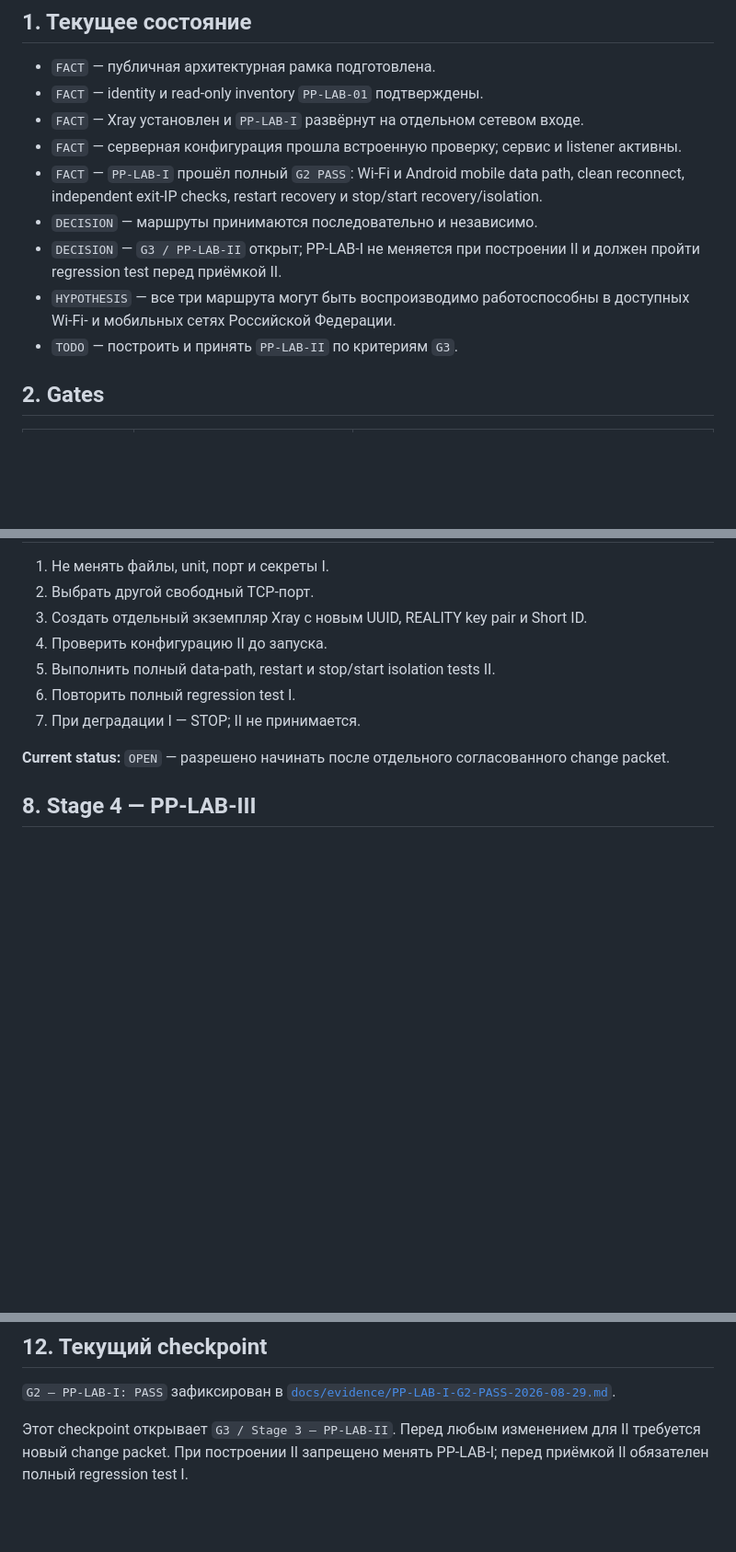
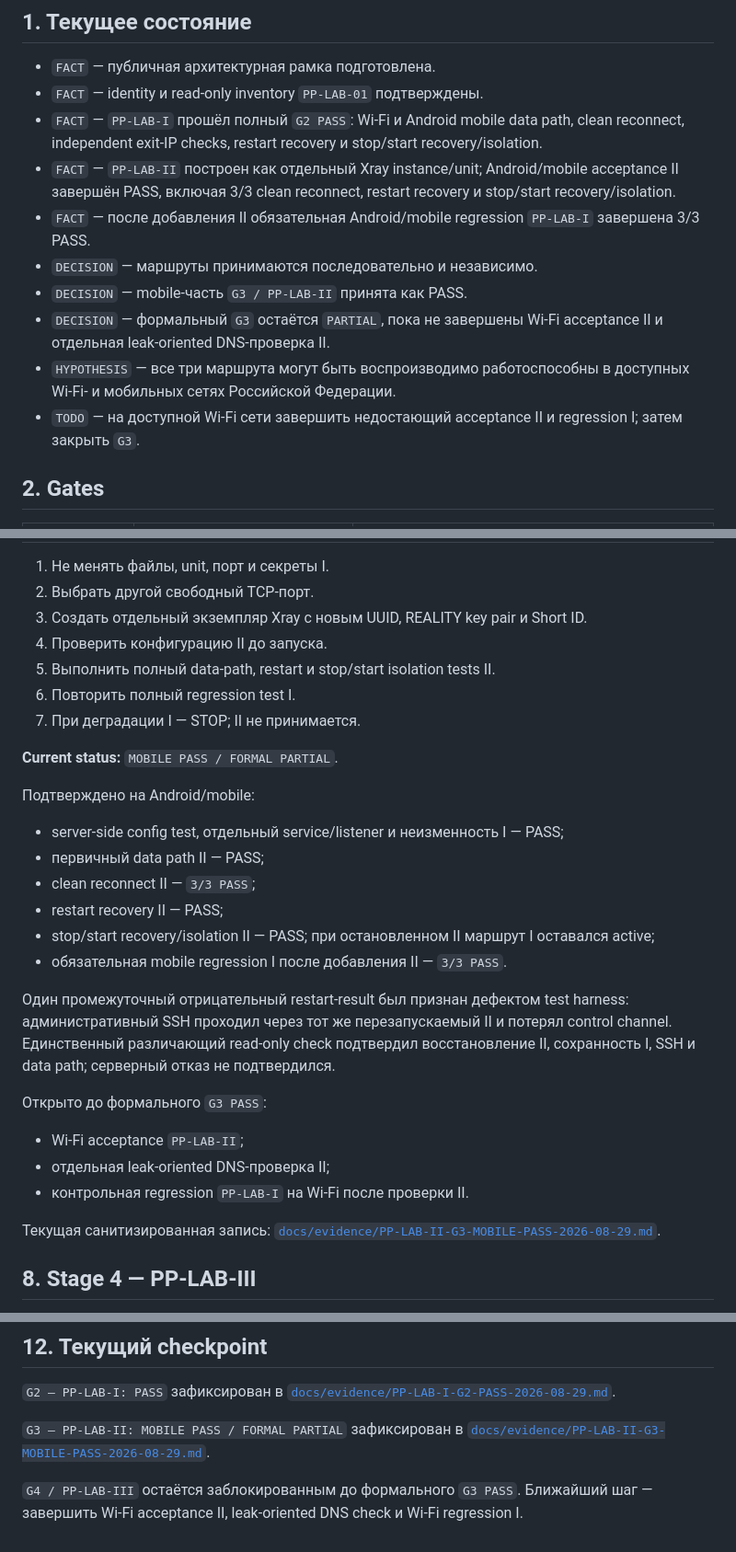
Before and after one commit to DeepWork-AILab/PrivatPirat-Lab, a Markdown page: docs/EXPERIMENT_PROTOCOL.md, 3 parts joined by grey strips. Shown at 92% size. Drawn GitHub-style; blank space fills up the shorter version.

Commit message:
docs: record G3 mobile pass and remaining Wi-Fi gate

```diff
--- a/docs/EXPERIMENT_PROTOCOL.md
+++ b/docs/EXPERIMENT_PROTOCOL.md
@@ -4,13 +4,14 @@
 
 - `FACT` — публичная архитектурная рамка подготовлена.
 - `FACT` — identity и read-only inventory `PP-LAB-01` подтверждены.
-- `FACT` — Xray установлен и `PP-LAB-I` развёрнут на отдельном сетевом входе.
-- `FACT` — серверная конфигурация прошла встроенную проверку; сервис и listener активны.
 - `FACT` — `PP-LAB-I` прошёл полный `G2 PASS`: Wi-Fi и Android mobile data path, clean reconnect, independent exit-IP checks, restart recovery и stop/start recovery/isolation.
+- `FACT` — `PP-LAB-II` построен как отдельный Xray instance/unit; Android/mobile acceptance II завершён PASS, включая 3/3 clean reconnect, restart recovery и stop/start recovery/isolation.
+- `FACT` — после добавления II обязательная Android/mobile regression `PP-LAB-I` завершена 3/3 PASS.
 - `DECISION` — маршруты принимаются последовательно и независимо.
-- `DECISION` — `G3 / PP-LAB-II` открыт; PP-LAB-I не меняется при построении II и должен пройти regression test перед приёмкой II.
+- `DECISION` — mobile-часть `G3 / PP-LAB-II` принята как PASS.
+- `DECISION` — формальный `G3` остаётся `PARTIAL`, пока не завершены Wi-Fi acceptance II и отдельная leak-oriented DNS-проверка II.
 - `HYPOTHESIS` — все три маршрута могут быть воспроизводимо работоспособны в доступных Wi‑Fi- и мобильных сетях Российской Федерации.
-- `TODO` — построить и принять `PP-LAB-II` по критериям `G3`.
+- `TODO` — на доступной Wi-Fi сети завершить недостающий acceptance II и regression I; затем закрыть `G3`.
 
 ## 2. Gates
 
@@ -96,7 +97,26 @@ Inventory должен подтвердить:
 6. Повторить полный regression test I.
 7. При деградации I — STOP; II не принимается.
 
-**Current status:** `OPEN` — разрешено начинать после отдельного согласованного change packet.
+**Current status:** `MOBILE PASS / FORMAL PARTIAL`.
+
+Подтверждено на Android/mobile:
+
+- server-side config test, отдельный service/listener и неизменность I — PASS;
+- первичный data path II — PASS;
+- clean reconnect II — `3/3 PASS`;
+- restart recovery II — PASS;
+- stop/start recovery/isolation II — PASS; при остановленном II маршрут I оставался active;
+- обязательная mobile regression I после добавления II — `3/3 PASS`.
+
+Один промежуточный отрицательный restart-result был признан дефектом test harness: административный SSH проходил через тот же перезапускаемый II и потерял control channel. Единственный различающий read-only check подтвердил восстановление II, сохранность I, SSH и data path; серверный отказ не подтвердился.
+
+Открыто до формального `G3 PASS`:
+
+- Wi-Fi acceptance `PP-LAB-II`;
+- отдельная leak-oriented DNS-проверка II;
+- контрольная regression `PP-LAB-I` на Wi-Fi после проверки II.
+
+Текущая санитизированная запись: [`docs/evidence/PP-LAB-II-G3-MOBILE-PASS-2026-08-29.md`](evidence/PP-LAB-II-G3-MOBILE-PASS-2026-08-29.md).
 
 ## 8. Stage 4 — PP-LAB-III
 
@@ -168,4 +188,6 @@ IP, домены конфигурации, ports, UUID, ключи, Short ID, п
 
 `G2 — PP-LAB-I: PASS` зафиксирован в [`docs/evidence/PP-LAB-I-G2-PASS-2026-08-29.md`](evidence/PP-LAB-I-G2-PASS-2026-08-29.md).
 
-Этот checkpoint открывает `G3 / Stage 3 — PP-LAB-II`. Перед любым изменением для II требуется новый change packet. При построении II запрещено менять PP-LAB-I; перед приёмкой II обязателен полный regression test I.
+`G3 — PP-LAB-II: MOBILE PASS / FORMAL PARTIAL` зафиксирован в [`docs/evidence/PP-LAB-II-G3-MOBILE-PASS-2026-08-29.md`](evidence/PP-LAB-II-G3-MOBILE-PASS-2026-08-29.md).
+
+`G4 / PP-LAB-III` остаётся заблокированным до формального `G3 PASS`. Ближайший шаг — завершить Wi-Fi acceptance II, leak-oriented DNS check и Wi-Fi regression I.
```
Also changed, not shown: other parts of docs/EXPERIMENT_PROTOCOL.md (+1 -1 lines).
